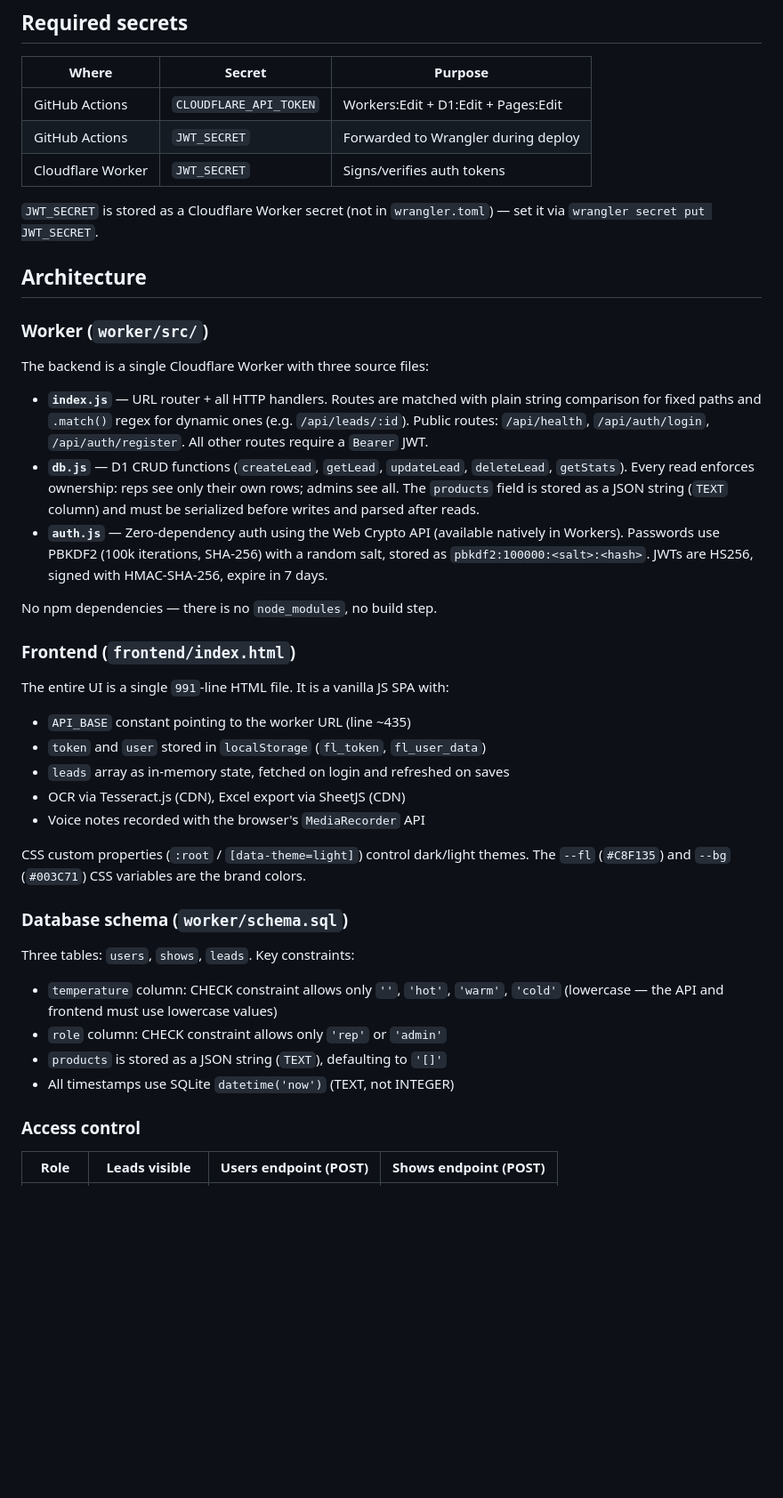
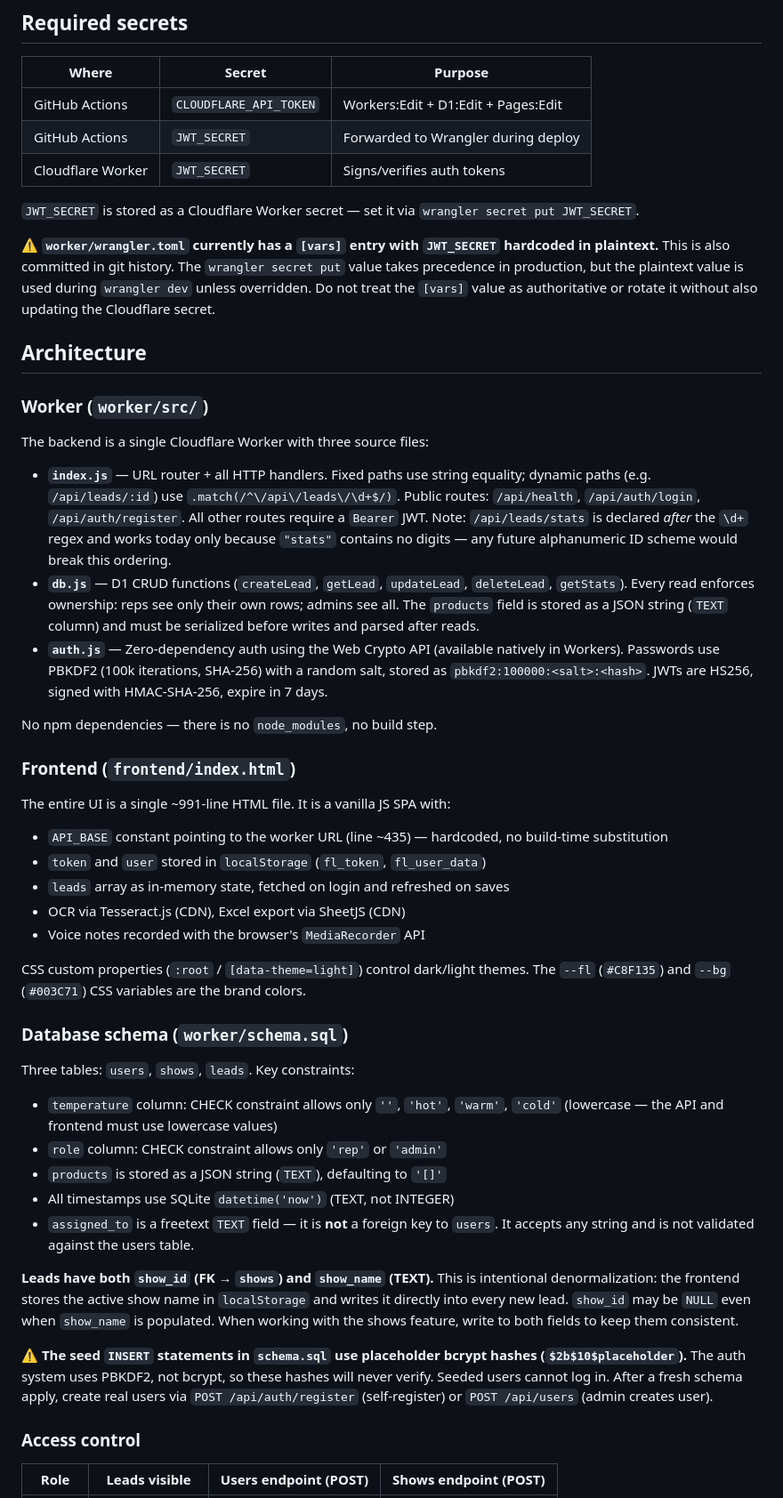
Before and after one commit to lordlagaa-lab/LagDev, a Markdown page: CLAUDE.md, the part around one of its changes. Shown at 89% size. Drawn GitHub-style; blank space fills up the shorter version.

```diff
--- a/CLAUDE.md
+++ b/CLAUDE.md
@@ -46,7 +60,9 @@ wrangler d1 execute fluence-leads --command="SELECT * FROM users;"
 | GitHub Actions | `JWT_SECRET` | Forwarded to Wrangler during deploy |
 | Cloudflare Worker | `JWT_SECRET` | Signs/verifies auth tokens |
 
-`JWT_SECRET` is stored as a Cloudflare Worker secret (not in `wrangler.toml`) — set it via `wrangler secret put JWT_SECRET`.
+`JWT_SECRET` is stored as a Cloudflare Worker secret — set it via `wrangler secret put JWT_SECRET`.
+
+⚠️ **`worker/wrangler.toml` currently has a `[vars]` entry with `JWT_SECRET` hardcoded in plaintext.** This is also committed in git history. The `wrangler secret put` value takes precedence in production, but the plaintext value is used during `wrangler dev` unless overridden. Do not treat the `[vars]` value as authoritative or rotate it without also updating the Cloudflare secret.
 
 ## Architecture
 
@@ -54,7 +70,7 @@ wrangler d1 execute fluence-leads --command="SELECT * FROM users;"
 
 The backend is a single Cloudflare Worker with three source files:
 
-- **`index.js`** — URL router + all HTTP handlers. Routes are matched with plain string comparison for fixed paths and `.match()` regex for dynamic ones (e.g. `/api/leads/:id`). Public routes: `/api/health`, `/api/auth/login`, `/api/auth/register`. All other routes require a `Bearer` JWT.
+- **`index.js`** — URL router + all HTTP handlers. Fixed paths use string equality; dynamic paths (e.g. `/api/leads/:id`) use `.match(/^\/api\/leads\/\d+$/)`. Public routes: `/api/health`, `/api/auth/login`, `/api/auth/register`. All other routes require a `Bearer` JWT. Note: `/api/leads/stats` is declared *after* the `\d+` regex and works today only because `"stats"` contains no digits — any future alphanumeric ID scheme would break this ordering.
 - **`db.js`** — D1 CRUD functions (`createLead`, `getLead`, `updateLead`, `deleteLead`, `getStats`). Every read enforces ownership: reps see only their own rows; admins see all. The `products` field is stored as a JSON string (`TEXT` column) and must be serialized before writes and parsed after reads.
 - **`auth.js`** — Zero-dependency auth using the Web Crypto API (available natively in Workers). Passwords use PBKDF2 (100k iterations, SHA-256) with a random salt, stored as `pbkdf2:100000:<salt>:<hash>`. JWTs are HS256, signed with HMAC-SHA-256, expire in 7 days.
 
@@ -62,8 +78,8 @@ No npm dependencies — there is no `node_modules`, no build step.
 
 ### Frontend (`frontend/index.html`)
 
-The entire UI is a single `991`-line HTML file. It is a vanilla JS SPA with:
-- `API_BASE` constant pointing to the worker URL (line ~435)
+The entire UI is a single ~991-line HTML file. It is a vanilla JS SPA with:
+- `API_BASE` constant pointing to the worker URL (line ~435) — hardcoded, no build-time substitution
 - `token` and `user` stored in `localStorage` (`fl_token`, `fl_user_data`)
 - `leads` array as in-memory state, fetched on login and refreshed on saves
 - OCR via Tesseract.js (CDN), Excel export via SheetJS (CDN)
@@ -74,10 +90,16 @@ CSS custom properties (`:root` / `[data-theme=light]`) control dark/light themes
 ### Database schema (`worker/schema.sql`)
 
 Three tables: `users`, `shows`, `leads`. Key constraints:
+
 - `temperature` column: CHECK constraint allows only `''`, `'hot'`, `'warm'`, `'cold'` (lowercase — the API and frontend must use lowercase values)
 - `role` column: CHECK constraint allows only `'rep'` or `'admin'`
 - `products` is stored as a JSON string (`TEXT`), defaulting to `'[]'`
 - All timestamps use SQLite `datetime('now')` (TEXT, not INTEGER)
+- `assigned_to` is a freetext `TEXT` field — it is **not** a foreign key to `users`. It accepts any string and is not validated against the users table.
+
+**Leads have both `show_id` (FK → `shows`) and `show_name` (TEXT).** This is intentional denormalization: the frontend stores the active show name in `localStorage` and writes it directly into every new lead. `show_id` may be `NULL` even when `show_name` is populated. When working with the shows feature, write to both fields to keep them consistent.
+
+⚠️ **The seed `INSERT` statements in `schema.sql` use placeholder bcrypt hashes (`$2b$10$placeholder`).** The auth system uses PBKDF2, not bcrypt, so these hashes will never verify. Seeded users cannot log in. After a fresh schema apply, create real users via `POST /api/auth/register` (self-register) or `POST /api/users` (admin creates user).
 
 ### Access control
 
```
Also changed, not shown: other parts of CLAUDE.md (+21 -1 lines).
